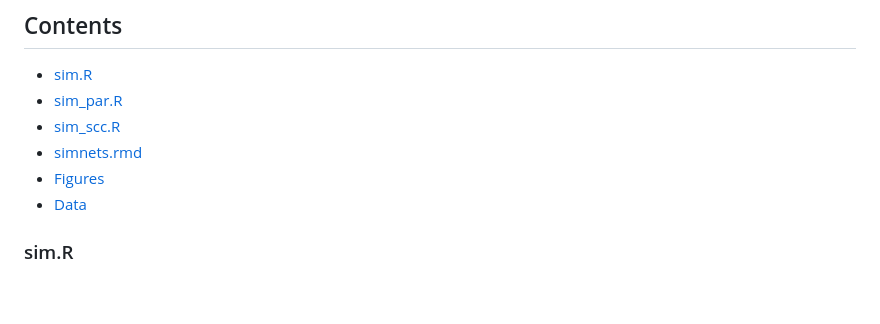
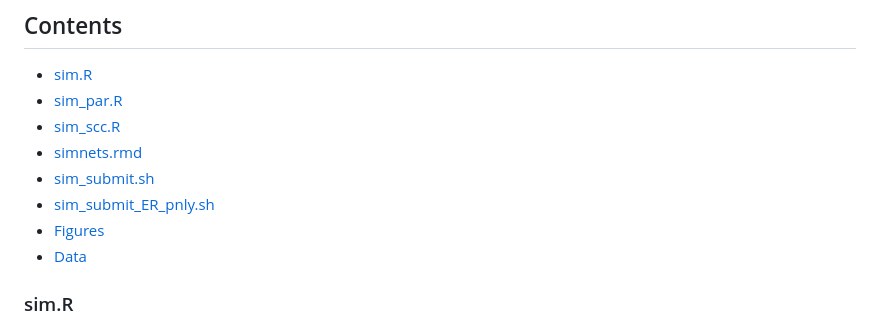
Before and after one commit to nico-dangelo/Network-Spillover, a Markdown page: README.md, the part around the change. Drawn GitHub-style; blank space fills up the shorter version.

```diff
--- a/README.md
+++ b/README.md
@@ -5,6 +5,8 @@ Functions for estimation of causal effects under spillover on networks of PrEP o
 * [sim_par.R](/sim_par.R)
 * [sim_scc.R](/sim_scc.R)
 * [simnets.rmd](/simnets.rmd)
+* [sim_submit.sh](sim_submit.sh)
+* [sim_submit_ER_pnly.sh](sim_submit_ER_only.sh)
 * [Figures](/Figures)
 * [Data](/Data)
 ### sim.R
```
